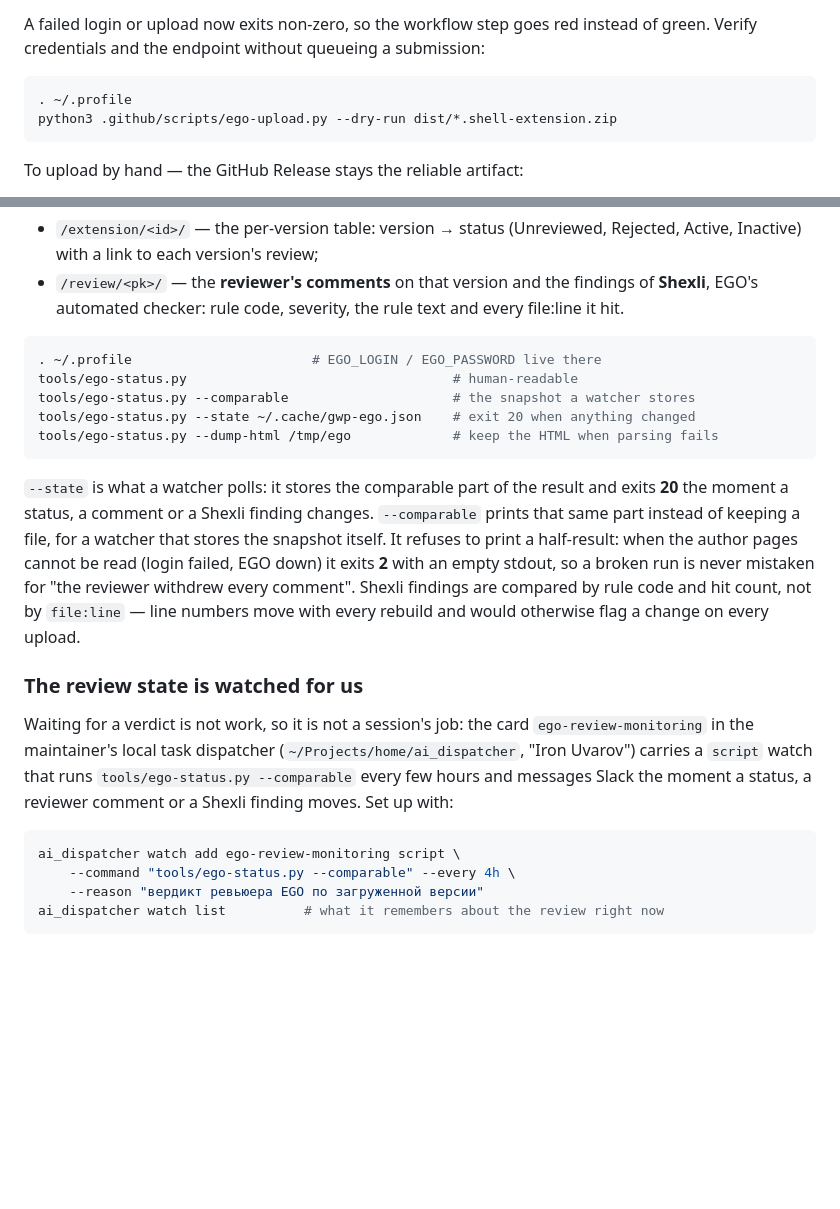
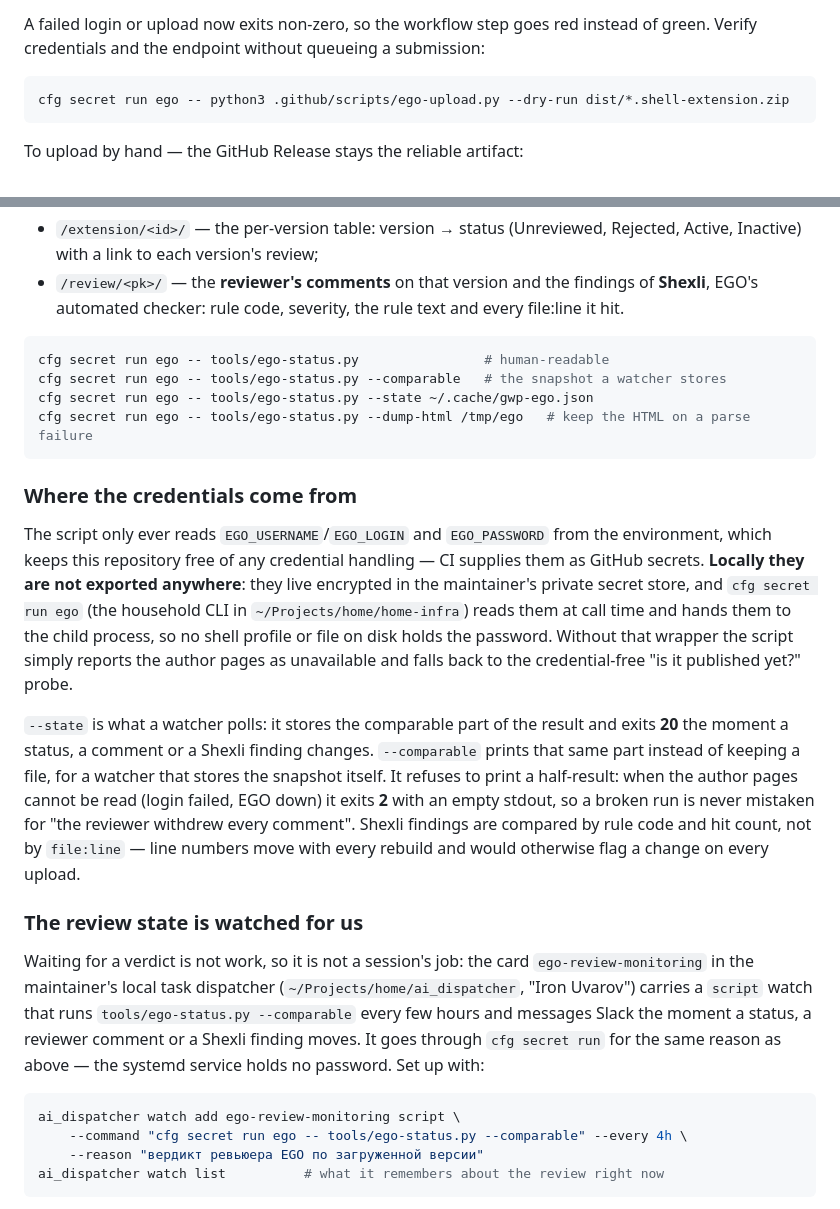
Before and after one commit to mpashka/gnome-widget-panel, a Markdown page: docs/process/promotion.md, 2 parts joined by grey strips. Rendered like a GitHub page; blank space fills up the shorter version.

Commit message:
docs(process): local EGO credentials come from the secret store, not a shell profile
The script's contract is unchanged — it reads EGO_USERNAME/EGO_LOGIN and
EGO_PASSWORD from the environment, which is what keeps credential handling out of
this repository and lets CI pass them as GitHub secrets. What changed is where a
local run gets them: they were exported in plain text from a shell profile, and
now live encrypted in the maintainer's private store, read at call time by a
wrapper that hands them to the child process and nothing else.

Co-Authored-By: Claude Opus 5 (1M context) <noreply@anthropic.com>

````diff
--- a/docs/process/promotion.md
+++ b/docs/process/promotion.md
@@ -68,8 +68,7 @@ instead of green. Verify credentials and the endpoint without queueing a
 submission:
 
 ```bash
-. ~/.profile
-python3 .github/scripts/ego-upload.py --dry-run dist/*.shell-extension.zip
+cfg secret run ego -- python3 .github/scripts/ego-upload.py --dry-run dist/*.shell-extension.zip
 ```
 
 To upload by hand — the GitHub Release stays the reliable artifact:
@@ -102,12 +101,22 @@ the pages the public gets a 404 for:
   every file:line it hit.
 
 ```bash
-. ~/.profile                       # EGO_LOGIN / EGO_PASSWORD live there
-tools/ego-status.py                                  # human-readable
-tools/ego-status.py --comparable                     # the snapshot a watcher stores
-tools/ego-status.py --state ~/.cache/gwp-ego.json    # exit 20 when anything changed
-tools/ego-status.py --dump-html /tmp/ego             # keep the HTML when parsing fails
+cfg secret run ego -- tools/ego-status.py                # human-readable
+cfg secret run ego -- tools/ego-status.py --comparable   # the snapshot a watcher stores
+cfg secret run ego -- tools/ego-status.py --state ~/.cache/gwp-ego.json
+cfg secret run ego -- tools/ego-status.py --dump-html /tmp/ego   # keep the HTML on a parse failure
 ```
+
+### Where the credentials come from
+
+The script only ever reads `EGO_USERNAME`/`EGO_LOGIN` and `EGO_PASSWORD` from the
+environment, which keeps this repository free of any credential handling — CI
+supplies them as GitHub secrets. **Locally they are not exported anywhere**: they
+live encrypted in the maintainer's private secret store, and `cfg secret run ego`
+(the household CLI in `~/Projects/home/home-infra`) reads them at call time and
+hands them to the child process, so no shell profile or file on disk holds the
+password. Without that wrapper the script simply reports the author pages as
+unavailable and falls back to the credential-free "is it published yet?" probe.
 
 `--state` is what a watcher polls: it stores the comparable part of the result
 and exits **20** the moment a status, a comment or a Shexli finding changes.
@@ -125,11 +134,13 @@ Waiting for a verdict is not work, so it is not a session's job: the card
 `ego-review-monitoring` in the maintainer's local task dispatcher
 (`~/Projects/home/ai_dispatcher`, "Iron Uvarov") carries a `script` watch that
 runs `tools/ego-status.py --comparable` every few hours and messages Slack the
-moment a status, a reviewer comment or a Shexli finding moves. Set up with:
+moment a status, a reviewer comment or a Shexli finding moves. It goes through
+`cfg secret run` for the same reason as above — the systemd service holds no
+password. Set up with:
 
 ```bash
 ai_dispatcher watch add ego-review-monitoring script \
-    --command "tools/ego-status.py --comparable" --every 4h \
+    --command "cfg secret run ego -- tools/ego-status.py --comparable" --every 4h \
     --reason "вердикт ревьюера EGO по загруженной версии"
 ai_dispatcher watch list          # what it remembers about the review right now
 ```
````
